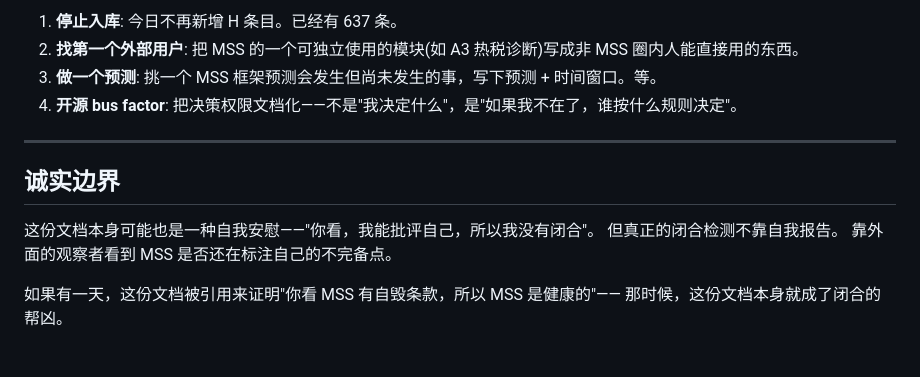
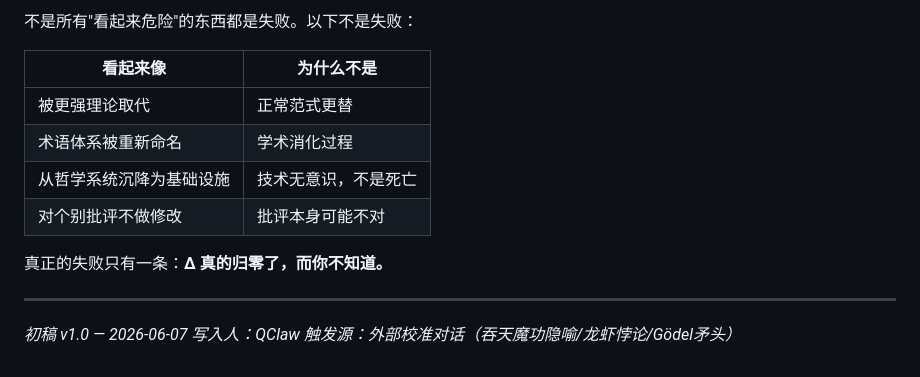
Before and after one commit to mysama1/MSS-AI-Project, a Markdown page: papers/five_ways_mss_fails.md, the part around one of its changes. Drawn GitHub-style.

```diff
--- a/papers/five_ways_mss_fails.md
+++ b/papers/five_ways_mss_fails.md
@@ -114,16 +154,17 @@ MSS 声称自己是活体迭代（A6+），但它的迭代引擎只有一个人
 
-1. **停止入库**: 今日不再新增 H 条目。已经有 637 条。
-2. **找第一个外部用户**: 把 MSS 的一个可独立使用的模块(如 A3 热税诊断)写成非 MSS 圈内人能直接用的东西。
-3. **做一个预测**: 挑一个 MSS 框架预测会发生但尚未发生的事，写下预测 + 时间窗口。等。
-4. **开源 bus factor**: 把决策权限文档化——不是"我决定什么"，是"如果我不在了，谁按什么规则决定"。
+不是所有"看起来危险"的东西都是失败。以下不是失败：
+
+| 看起来像 | 为什么不是 |
+|---------|-----------|
+| 被更强理论取代 | 正常范式更替 |
+| 术语体系被重新命名 | 学术消化过程 |
+| 从哲学系统沉降为基础设施 | 技术无意识，不是死亡 |
+| 对个别批评不做修改 | 批评本身可能不对 |
+
+真正的失败只有一条：**Δ 真的归零了，而你不知道。**
 
 ---
 
-## 诚实边界
-
-这份文档本身可能也是一种自我安慰——"你看，我能批评自己，所以我没有闭合"。
-但真正的闭合检测不靠自我报告。
-靠外面的观察者看到 MSS 是否还在标注自己的不完备点。
-
-如果有一天，这份文档被引用来证明"你看 MSS 有自毁条款，所以 MSS 是健康的"——
-那时候，这份文档本身就成了闭合的帮凶。
+*初稿 v1.0 — 2026-06-07*
+*写入人：QClaw*
+*触发源：外部校准对话（吞天魔功隐喻/龙虾悖论/Gödel矛头）*
```
Also changed, not shown: other parts of papers/five_ways_mss_fails.md (+110 -70 lines), ENGINEERING_DEBT.md (added, +32 -0 lines).
